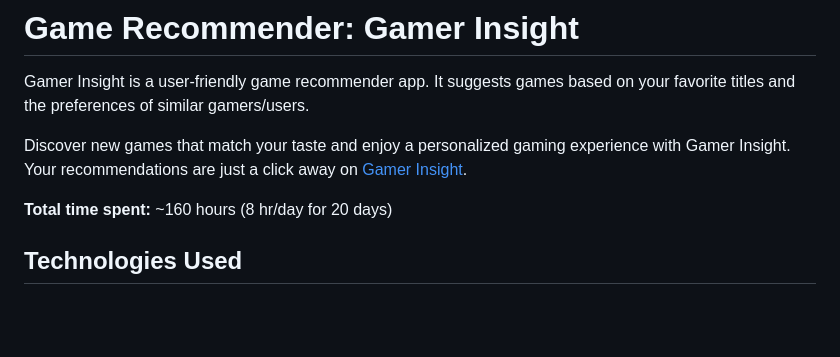
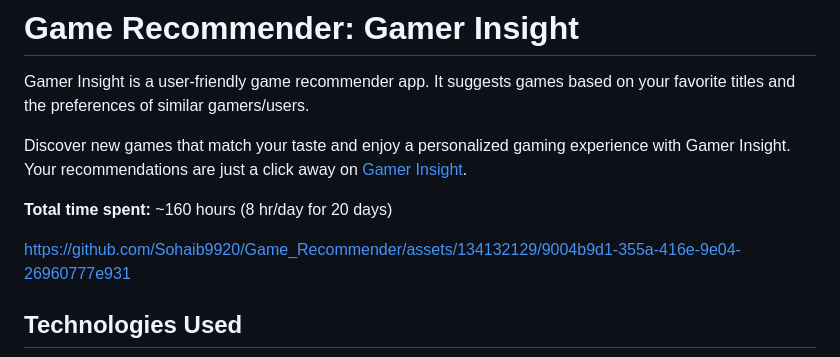
Before and after one commit to Sohaib9920/Game_Recommender, a Markdown page: README.md, the part around the change. GitHub-like rendering; blank space fills up the shorter version.

```diff
--- a/README.md
+++ b/README.md
@@ -4,6 +4,8 @@ Gamer Insight is a user-friendly game recommender app. It suggests games based o
 Discover new games that match your taste and enjoy a personalized gaming experience with Gamer Insight. Your recommendations are just a click away on [Gamer Insight](https://gamerinsight.pythonanywhere.com/).
 
 **Total time spent:** ~160 hours (8 hr/day for 20 days)
+
+https://github.com/Sohaib9920/Game_Recommender/assets/134132129/9004b9d1-355a-416e-9e04-26960777e931
 
 ## Technologies Used
 
```
